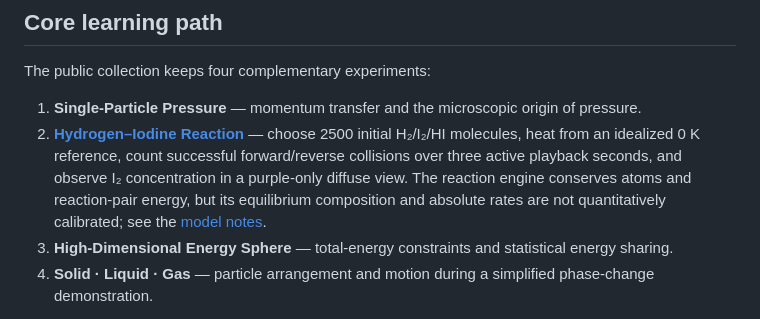
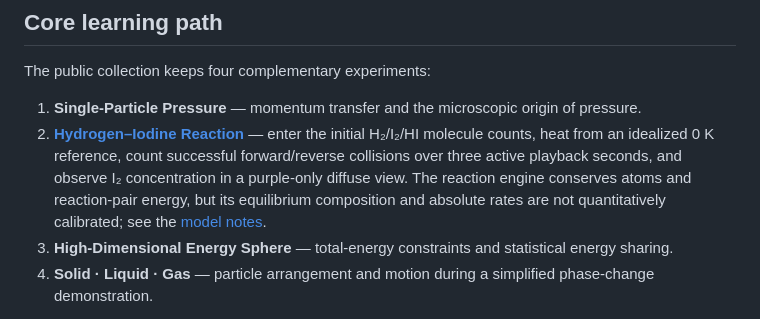
Before and after one commit to Felix160558/particle-collision-model, a Markdown page: README.md, the part around the change. Drawn GitHub-style.

Commit message:
Document user-entered initial molecule counts

```diff
--- a/README.md
+++ b/README.md
@@ -36,7 +36,7 @@ The desktop page uses a repository-local, pinned copy of Three.js `0.161.0`, so
 The public collection keeps four complementary experiments:
 
 1. **Single-Particle Pressure** — momentum transfer and the microscopic origin of pressure.
-2. **[Hydrogen–Iodine Reaction](./maxwell-boltzmann/reaction.html)** — choose 2500 initial H₂/I₂/HI molecules, heat from an idealized 0 K reference, count successful forward/reverse collisions over three active playback seconds, and observe I₂ concentration in a purple-only diffuse view. The reaction engine conserves atoms and reaction-pair energy, but its equilibrium composition and absolute rates are not quantitatively calibrated; see the [model notes](./maxwell-boltzmann/README.md#separate-hydrogeniodine-reaction-edition).
+2. **[Hydrogen–Iodine Reaction](./maxwell-boltzmann/reaction.html)** — enter the initial H₂/I₂/HI molecule counts, heat from an idealized 0 K reference, count successful forward/reverse collisions over three active playback seconds, and observe I₂ concentration in a purple-only diffuse view. The reaction engine conserves atoms and reaction-pair energy, but its equilibrium composition and absolute rates are not quantitatively calibrated; see the [model notes](./maxwell-boltzmann/README.md#separate-hydrogeniodine-reaction-edition).
 3. **High-Dimensional Energy Sphere** — total-energy constraints and statistical energy sharing.
 4. **Solid · Liquid · Gas** — particle arrangement and motion during a simplified phase-change demonstration.
 
```
